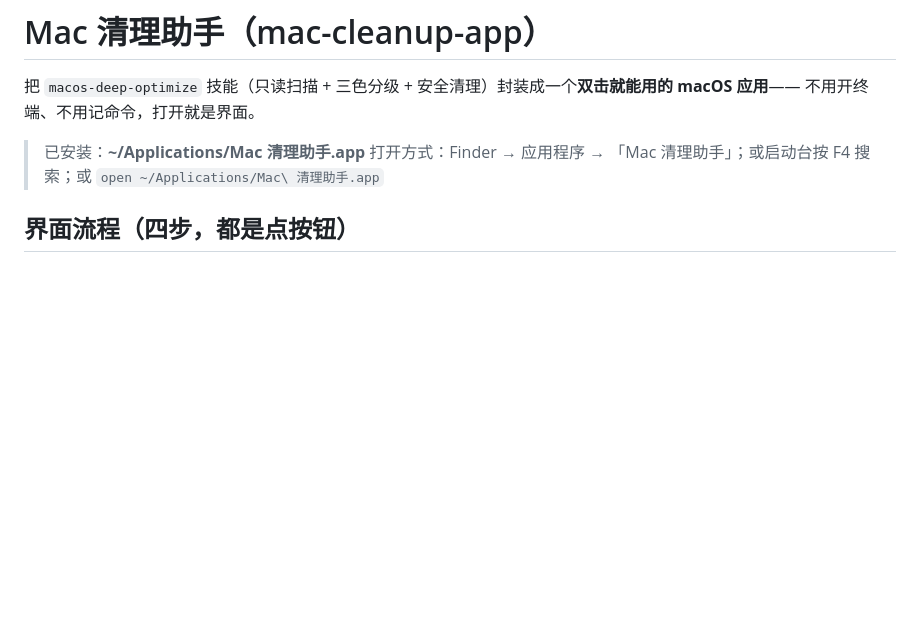
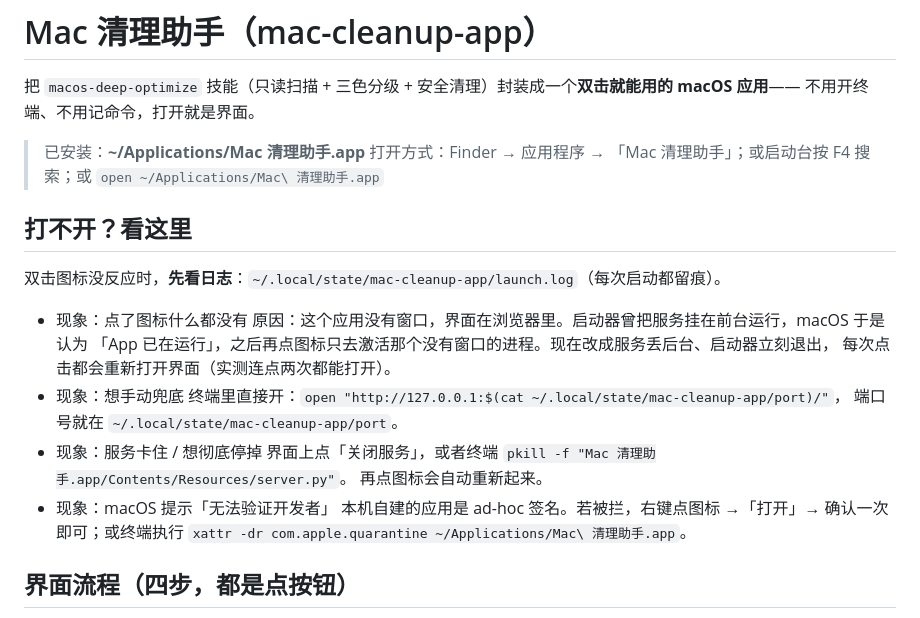
Before and after one commit to baiiiii521/mac-cleanup-app, a Markdown page: README.md, the part around the change. Drawn GitHub-style; blank space fills up the shorter version.

Commit message:
docs: 打不开的排查说明（launch.log / 手动开界面 / 关闭服务 / quarantine）

```diff
--- a/README.md
+++ b/README.md
@@ -5,6 +5,24 @@
 
 > 已安装：**~/Applications/Mac 清理助手.app**
 > 打开方式：Finder → 应用程序 → 「Mac 清理助手」；或启动台按 F4 搜索；或 `open ~/Applications/Mac\ 清理助手.app`
+
+## 打不开？看这里
+
+双击图标没反应时，**先看日志**：`~/.local/state/mac-cleanup-app/launch.log`（每次启动都留痕）。
+
+- 现象：点了图标什么都没有
+  原因：这个应用没有窗口，界面在浏览器里。启动器曾把服务挂在前台运行，macOS 于是认为
+  「App 已在运行」，之后再点图标只去激活那个没有窗口的进程。现在改成服务丢后台、启动器立刻退出，
+  每次点击都会重新打开界面（实测连点两次都能打开）。
+- 现象：想手动兜底
+  终端里直接开：`open "http://127.0.0.1:$(cat ~/.local/state/mac-cleanup-app/port)/"`，
+  端口号就在 `~/.local/state/mac-cleanup-app/port`。
+- 现象：服务卡住 / 想彻底停掉
+  界面上点「关闭服务」，或者终端 `pkill -f "Mac 清理助手.app/Contents/Resources/server.py"`。
+  再点图标会自动重新起来。
+- 现象：macOS 提示「无法验证开发者」
+  本机自建的应用是 ad-hoc 签名。若被拦，右键点图标 →「打开」→ 确认一次即可；或终端执行
+  `xattr -dr com.apple.quarantine ~/Applications/Mac\ 清理助手.app`。
 
 ## 界面流程（四步，都是点按钮）
 
```
